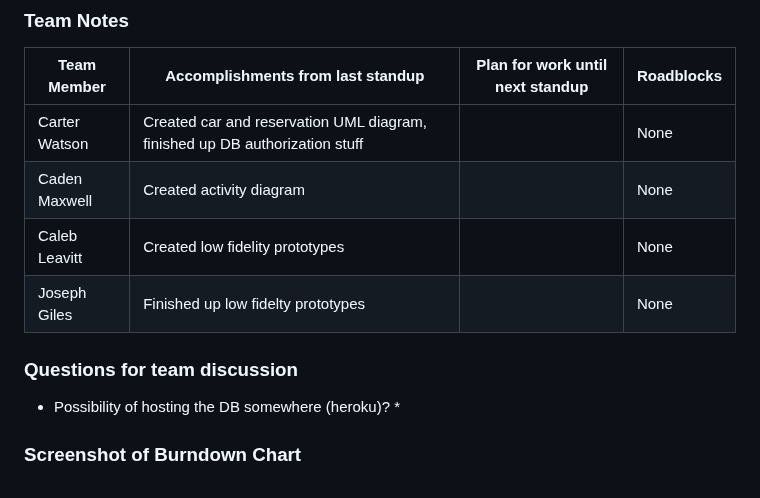
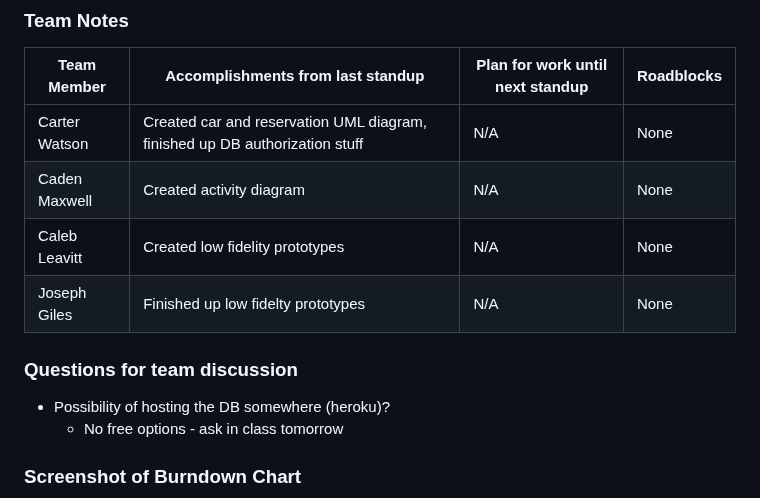
Before and after one commit to CS3450-Group9/Dans-AutoBarn, a Markdown page: docs/Standups.md, the part around the change. Drawn GitHub-style.

```diff
--- a/docs/Standups.md
+++ b/docs/Standups.md
@@ -9,13 +9,13 @@
 ### Team Notes
 | Team Member   | Accomplishments from last standup | Plan for work until next standup | Roadblocks |
 | ------------- | --- | --- | --- |
-| Carter Watson | Created car and reservation UML diagram, finished up DB authorization stuff |  | None |
-| Caden Maxwell | Created activity diagram |  | None |
-| Caleb Leavitt | Created low fidelity prototypes |  | None |
-| Joseph Giles  | Finished up low fidelty prototypes |  | None |
+| Carter Watson | Created car and reservation UML diagram, finished up DB authorization stuff | N/A | None |
+| Caden Maxwell | Created activity diagram | N/A | None |
+| Caleb Leavitt | Created low fidelity prototypes | N/A | None |
+| Joseph Giles  | Finished up low fidelty prototypes | N/A | None |
 ### Questions for team discussion
 * Possibility of hosting the DB somewhere (heroku)?
-  *
+  * No free options - ask in class tomorrow
 ### Screenshot of Burndown Chart
 ![Burndown Update](referencePhotos/burndownUpdates/02-13-23.png)
 ### Screenshot of Kanban Board
```
